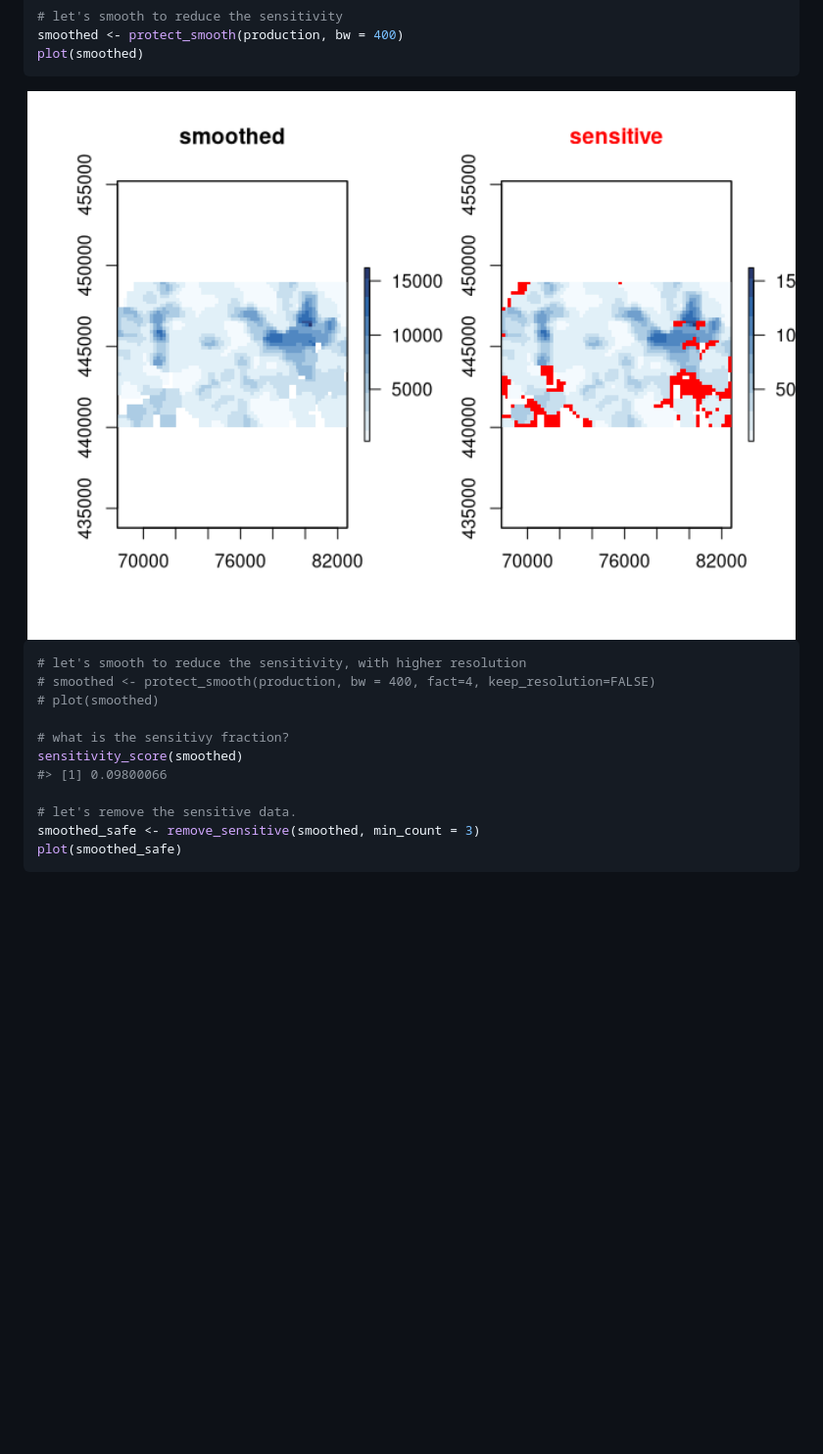
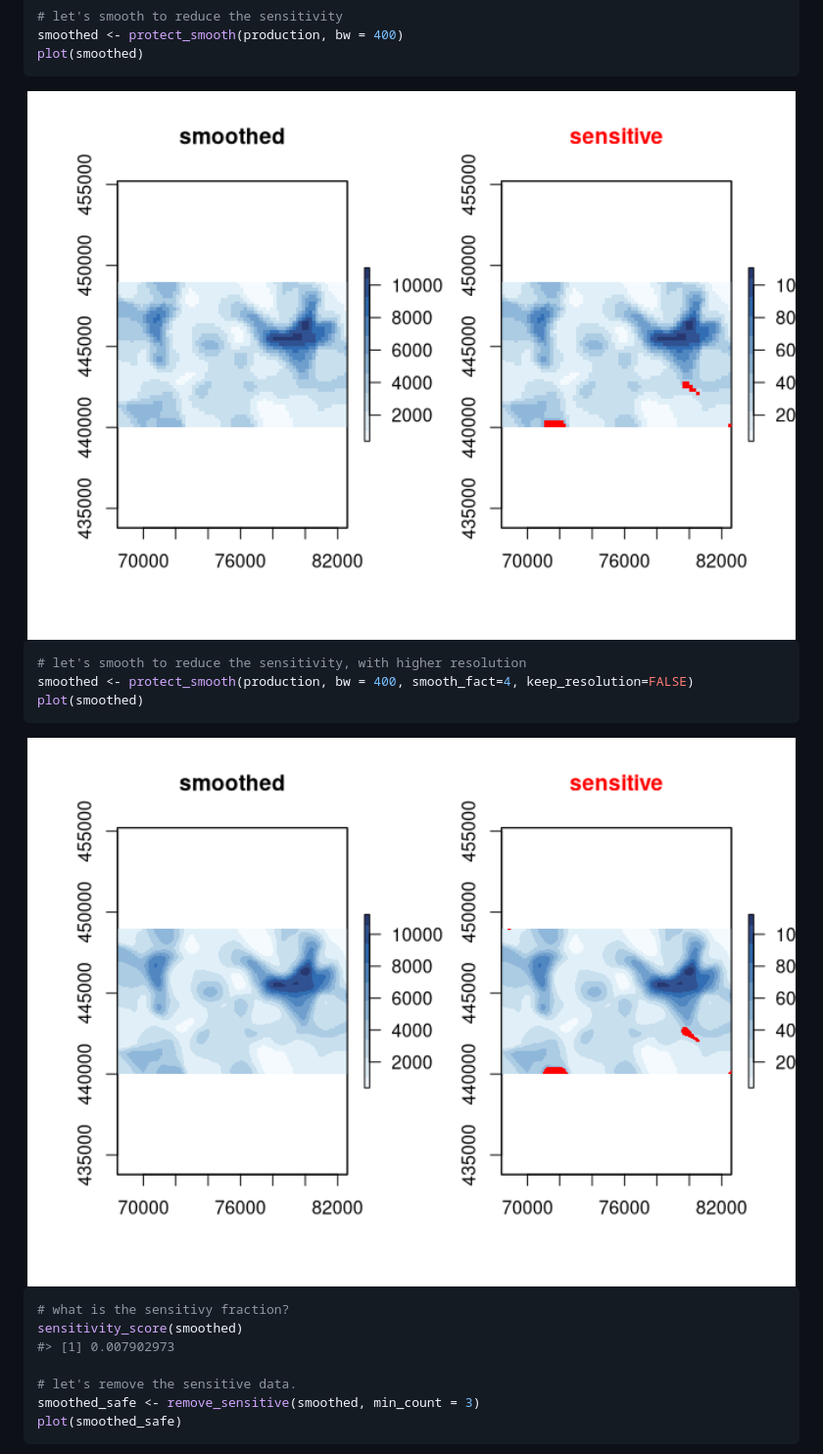
Before and after one commit to edwindj/sdcSpatial, a Markdown page: README.md, the part around one of its changes. Shown at 98% size. Drawn GitHub-style; pictures changed too: man/figures/README-example-3.png, man/figures/README-example-4.png; blank space fills up the shorter version.

Commit message:
improved readme

````diff
--- a/README.md
+++ b/README.md
@@ -93,12 +93,16 @@ plot(smoothed)
 
 ``` r
 # let's smooth to reduce the sensitivity, with higher resolution
-# smoothed <- protect_smooth(production, bw = 400, fact=4, keep_resolution=FALSE)
-# plot(smoothed)
+smoothed <- protect_smooth(production, bw = 400, smooth_fact=4, keep_resolution=FALSE)
+plot(smoothed)
+```
 
+<img src="man/figures/README-example-4.png" width="100%" />
+
+``` r
 # what is the sensitivy fraction?
 sensitivity_score(smoothed)
-#> [1] 0.09800066
+#> [1] 0.007902973
 
 # let's remove the sensitive data.
 smoothed_safe <- remove_sensitive(smoothed, min_count = 3)
````
Also changed, not shown: other parts of README.md (+3 -3 lines), man/figures/README-example-5.png, man/figures/README-example-6.png, man/figures/README-example-7.png, 2 other files.
